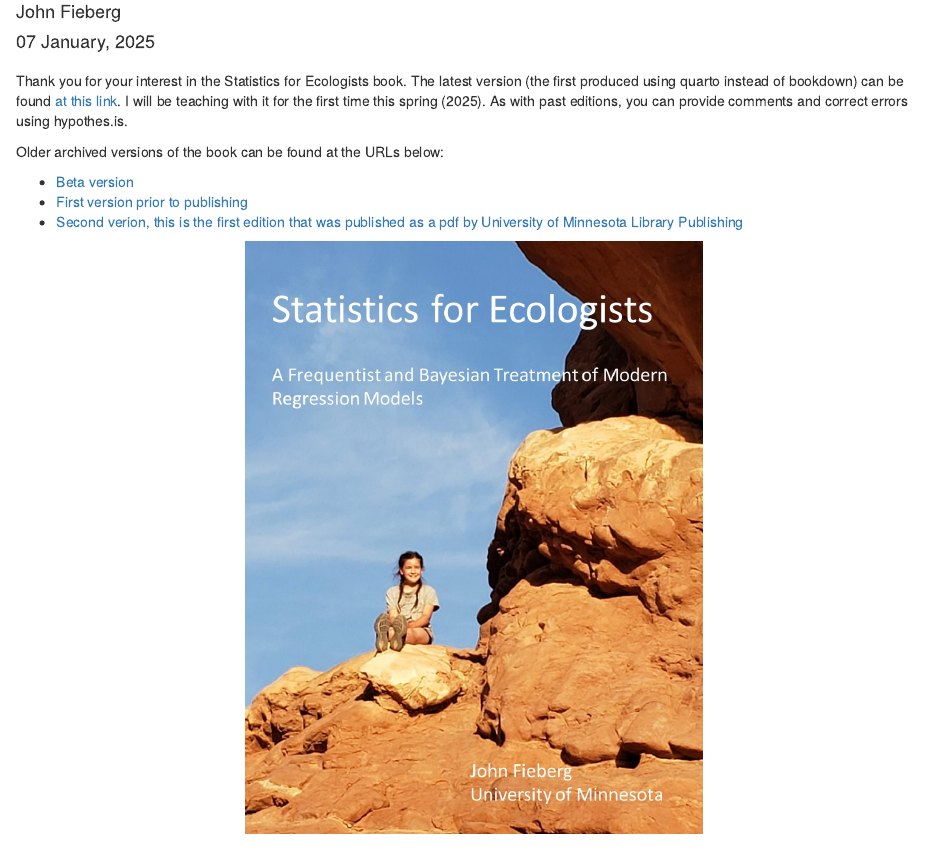
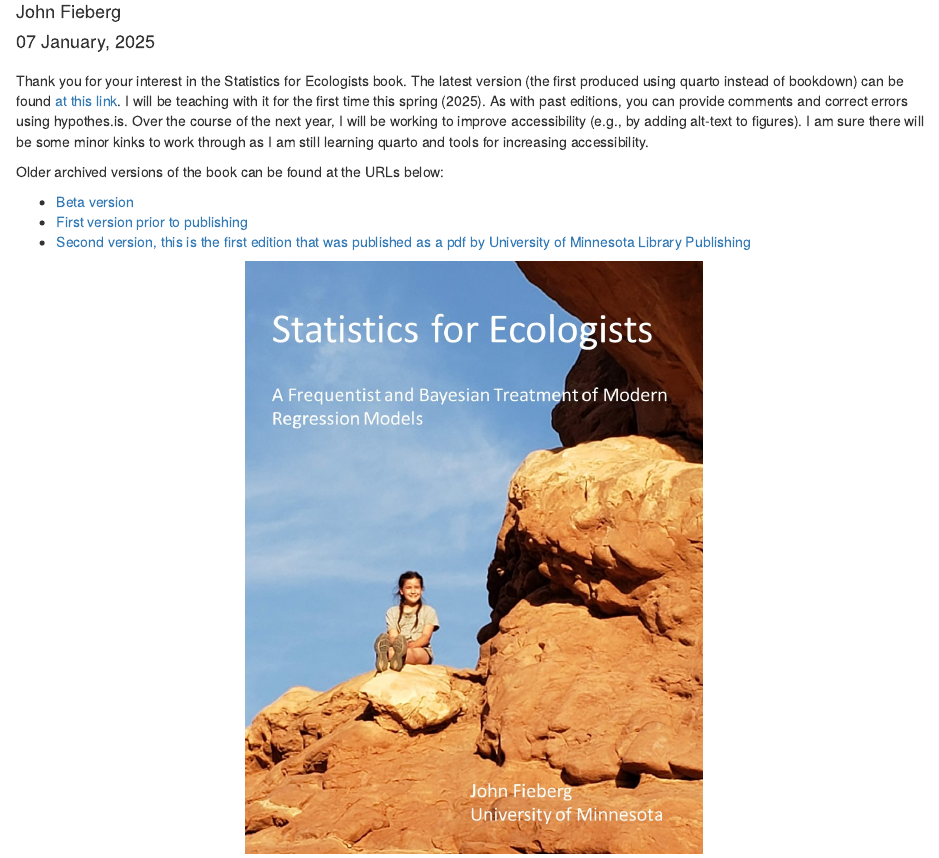
Before and after one commit to jfieberg/BookRedirect, an R Markdown document (Index.Rmd): the page in a window 1100 px wide, from 70 px down. The pictures show the output file Index.html that the author committed with the source, opened offline.

Commit message:
Update messaging

```diff
--- a/Index.Rmd
+++ b/Index.Rmd
@@ -5,14 +5,14 @@ date: "`r format(Sys.time(), '%d %B, %Y')`"
 ---
 # {-}
 
-Thank you for your interest in the Statistics for Ecologists book. The latest version (the first produced using quarto instead of bookdown) can be found [at this link](https://statistics4ecologists-v3.netlify.app/). I will be teaching with it for the first time this spring (2025). As with past editions, you can provide comments and correct errors using hypothes.is.
+Thank you for your interest in the Statistics for Ecologists book. The latest version (the first produced using quarto instead of bookdown) can be found [at this link](https://statistics4ecologists-v3.netlify.app/). I will be teaching with it for the first time this spring (2025). As with past editions, you can provide comments and correct errors using hypothes.is. Over the course of the next year, I will be working to improve accessibility (e.g., by adding alt-text to figures). I am sure there will be some minor kinks to work through as I am still learning quarto and tools for increasing accessibility.
 
 
 Older archived versions of the book can be found at the URLs below:
 
 - [Beta version](https://statistics4ecologistsbeta.netlify.app)
 - [First version prior to publishing](https://statistics4ecologists-v1a.netlify.app/)
-- [Second verion, this is the first edition that was published as a pdf by University of Minnesota Library Publishing](https://statistics4ecologists-v2a.netlify.app/)
+- [Second version, this is the first edition that was published as a pdf by University of Minnesota Library Publishing](https://statistics4ecologists-v2a.netlify.app/)
 
 
 
```
Also changed, not shown: Index.html.
